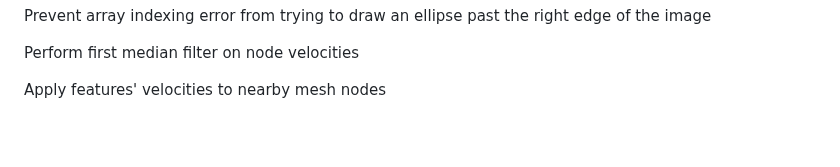
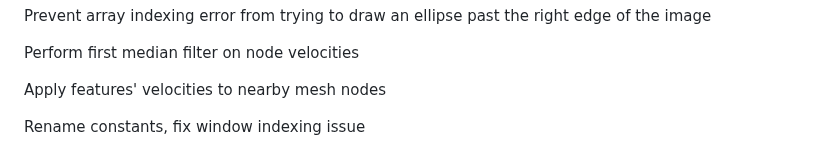
Before and after one commit to Dan178A/System_Stabilitation_Interpolation, a Markdown page: README.md, the part around the change. Drawn GitHub-style; blank space fills up the shorter version.

Commit message:
Rename constants, fix window indexing issue

```diff
--- a/README.md
+++ b/README.md
@@ -246,3 +246,5 @@ Prevent array indexing error from trying to draw an ellipse past the right edge
 Perform first median filter on node velocities
 
 Apply features' velocities to nearby mesh nodes
+
+Rename constants, fix window indexing issue
```
